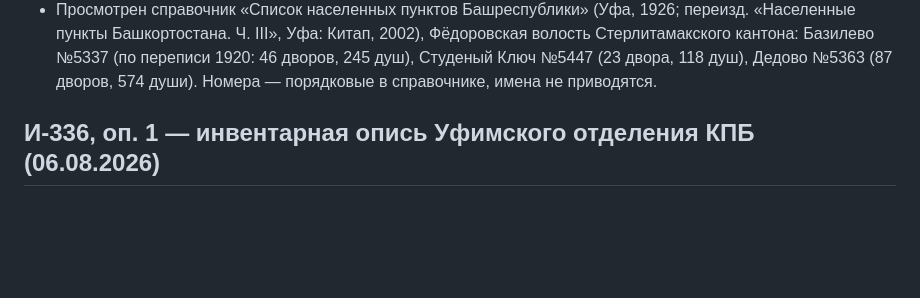
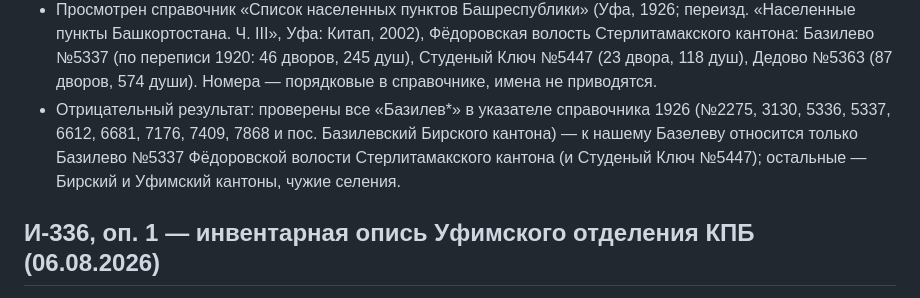
Before and after one commit to arslanovdev/vinogradov-tree, a Markdown page: docs/indexing-log.md, the part around the change. Drawn GitHub-style; blank space fills up the shorter version.

Commit message:
Зафиксировать проверку всех Базилев* в справочнике 1926: только Базилево 5337 наш

```diff
--- a/docs/indexing-log.md
+++ b/docs/indexing-log.md
@@ -624,6 +624,11 @@
   (по переписи 1920: 46 дворов, 245 душ), Студеный Ключ №5447 (23 двора,
   118 душ), Дедово №5363 (87 дворов, 574 души). Номера — порядковые в
   справочнике, имена не приводятся.
+- Отрицательный результат: проверены все «Базилев*» в указателе справочника
+  1926 (№2275, 3130, 5336, 5337, 6612, 6681, 7176, 7409, 7868 и пос.
+  Базилевский Бирского кантона) — к нашему Базелеву относится только
+  Базилево №5337 Фёдоровской волости Стерлитамакского кантона (и Студеный
+  Ключ №5447); остальные — Бирский и Уфимский кантоны, чужие селения.
 
 ## И-336, оп. 1 — инвентарная опись Уфимского отделения КПБ (06.08.2026)
 
```
